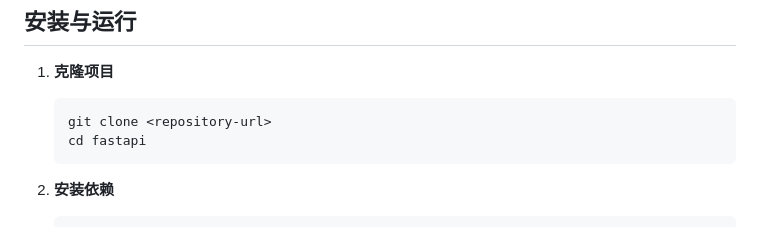
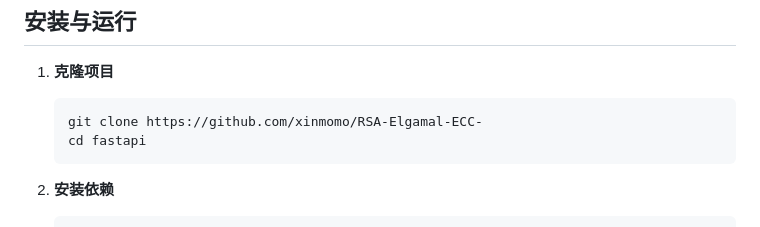
Before and after one commit to xinmomo/RSA-Elgamal-ECC-, a Markdown page: README.md, the part around the change. Rendered like a GitHub page.

Commit message:
提交文件

````diff
--- a/README.md
+++ b/README.md
@@ -41,7 +41,7 @@
 
 1. **克隆项目**
    ```bash
-   git clone <repository-url>
+   git clone https://github.com/xinmomo/RSA-Elgamal-ECC-
    cd fastapi
    ```
 
````
